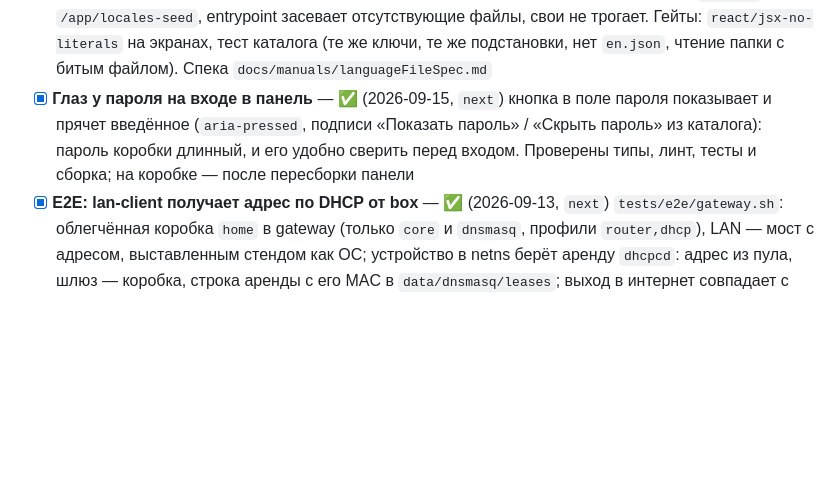
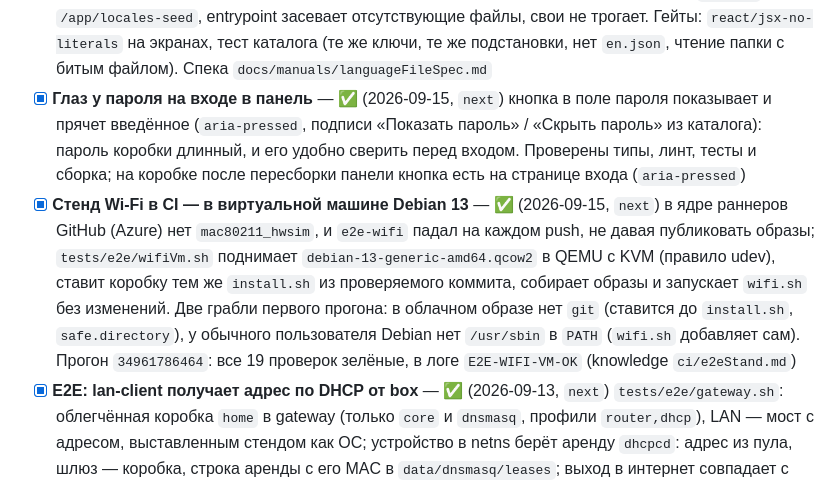
Before and after one commit to borodatych/VibeDPN, a Markdown page: docs/roadmap.md, the part around the change. GitHub-like rendering; blank space fills up the shorter version.

Commit message:
docs(roadmap): стенд Wi-Fi в VM прошёл в CI, глаз у пароля на коробке

```diff
--- a/docs/roadmap.md
+++ b/docs/roadmap.md
@@ -123,7 +123,8 @@
 - [ ] **Устойчивая точка доступа на RTL8852BE** — частично (2026-09-15, `next`): на коробке N100 телефон выкидывало каждые 6–60 с одновременно с `rtw89_8852be: timed out to flush queues`; выключатели энергосбережения драйвера не помогли; `ieee80211n=1`, `wmm_enabled=1`, `disassoc_low_ack=0` (`engine/hostapd.py` пишет их в каждый `hostapd.conf`, тест) сократили обрывы до раза в несколько минут (MCS 12, 78 Мбит/с), но в 10:22:39 UTC телефон снова выкинуло через секунду после той же ошибки драйвера. Не решено: корень — драйвер `rtw89` в режиме AP (knowledge `linux/hostapdConfigCheck.md`)
 - [x] **Смена пароля панелей: `vibedpn password`** — ✅ (2026-09-15, `next`) пароль спрашивается дважды без вывода и проверяется той же политикой, что в `init`; оба bcrypt-хеша (`secrets/htpasswd` строкой `admin` и `nodeui-pass` ноды) считаются до записи, файлы 600; панель читает htpasswd при каждом входе, `myst-provider` пересоздаётся, потому что NodeUI читает хеш при старте. Тесты: хеши проверяются bcrypt, повторный вопрос при коротком пароле
 - [x] **Панель на русском, свои языки файлами** — ✅ (2026-09-15, `next`) `ui.language` в `config.yaml` (по умолчанию `ru`) → `VIBEDPN_UI_LANGUAGE`; модуль `ui/src/modules/i18n`: английская база в бандле с плоскими ключами (`base.ts`, тип ключа — ошибка компиляции на неизвестный ключ), языки — файлы `data/ui/locales/<код>.json`, читаются один раз и накладываются на базу на сервере; язык запроса — cookie браузера, затем `ui.language`, затем английский, только если файл есть; переключатель в шапке, `<html lang>` и заголовки вкладок по языку, даты через локаль `date-fns`. Сводка статуса и чистые модули отдают ключи, фразу собирает экран. Образ кладёт `ru.json` в `/app/locales-seed`, entrypoint засевает отсутствующие файлы, свои не трогает. Гейты: `react/jsx-no-literals` на экранах, тест каталога (те же ключи, те же подстановки, нет `en.json`, чтение папки с битым файлом). Спека `docs/manuals/languageFileSpec.md`
-- [x] **Глаз у пароля на входе в панель** — ✅ (2026-09-15, `next`) кнопка в поле пароля показывает и прячет введённое (`aria-pressed`, подписи «Показать пароль» / «Скрыть пароль» из каталога): пароль коробки длинный, и его удобно сверить перед входом. Проверены типы, линт, тесты и сборка; на коробке — после пересборки панели
+- [x] **Глаз у пароля на входе в панель** — ✅ (2026-09-15, `next`) кнопка в поле пароля показывает и прячет введённое (`aria-pressed`, подписи «Показать пароль» / «Скрыть пароль» из каталога): пароль коробки длинный, и его удобно сверить перед входом. Проверены типы, линт, тесты и сборка; на коробке после пересборки панели кнопка есть на странице входа (`aria-pressed`)
+- [x] **Стенд Wi-Fi в CI — в виртуальной машине Debian 13** — ✅ (2026-09-15, `next`) в ядре раннеров GitHub (Azure) нет `mac80211_hwsim`, и `e2e-wifi` падал на каждом push, не давая публиковать образы; `tests/e2e/wifiVm.sh` поднимает `debian-13-generic-amd64.qcow2` в QEMU с KVM (правило udev), ставит коробку тем же `install.sh` из проверяемого коммита, собирает образы и запускает `wifi.sh` без изменений. Две грабли первого прогона: в облачном образе нет `git` (ставится до `install.sh`, `safe.directory`), у обычного пользователя Debian нет `/usr/sbin` в `PATH` (`wifi.sh` добавляет сам). Прогон `34961786464`: все 19 проверок зелёные, в логе `E2E-WIFI-VM-OK` (knowledge `ci/e2eStand.md`)
 - [x] **E2E: lan-client получает адрес по DHCP от box** — ✅ (2026-09-13, `next`) `tests/e2e/gateway.sh`: облегчённая коробка `home` в gateway (только `core` и `dnsmasq`, профили `router,dhcp`), LAN — мост с адресом, выставленным стендом как ОС; устройство в netns берёт аренду `dhcpcd`: адрес из пула, шлюз — коробка, строка аренды с его MAC в `data/dnsmasq/leases`; выход в интернет совпадает с выходом коробки без эмуляции NAT провайдера — значит через `masquerade` роутера; `doctor` — `[ ok ] lan address`. Прогон на Linux-VM зелёный, CI-задача `e2e-gateway` в `needs` образов
 
 ## Stage 10 — Smart-режим
```
